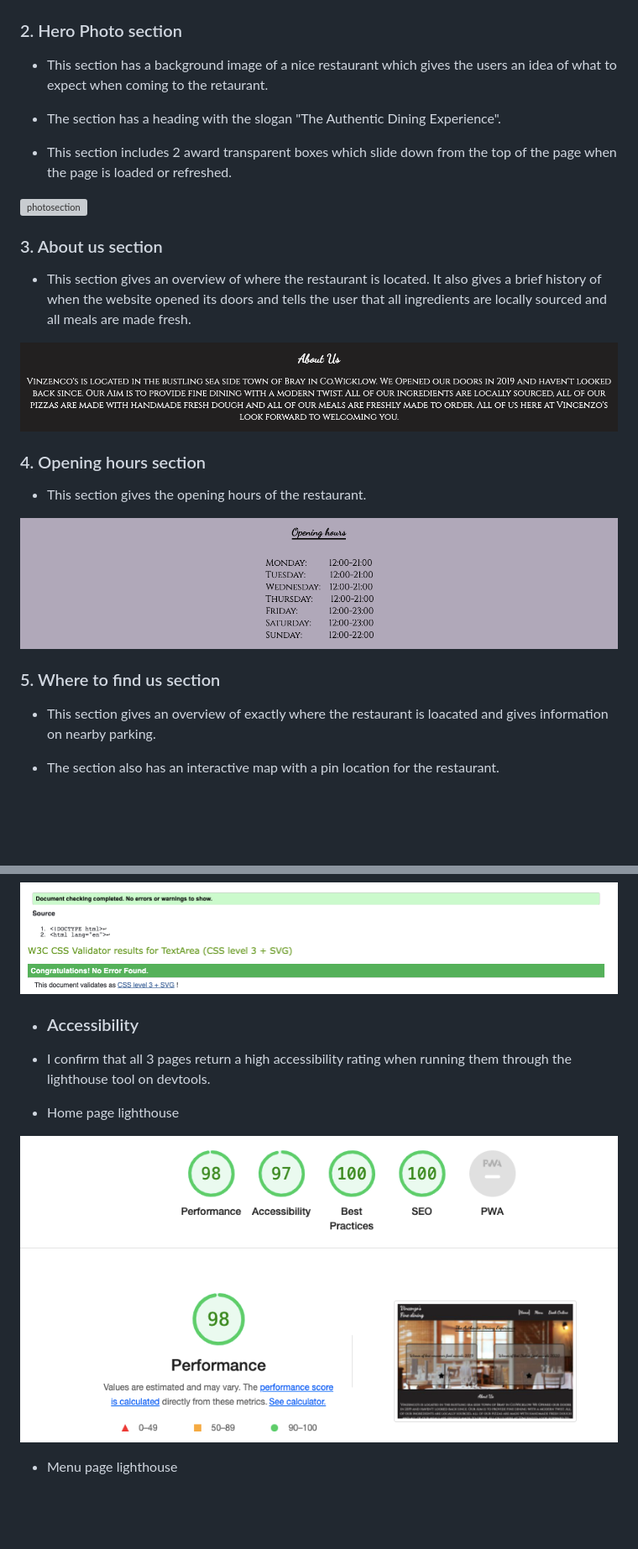
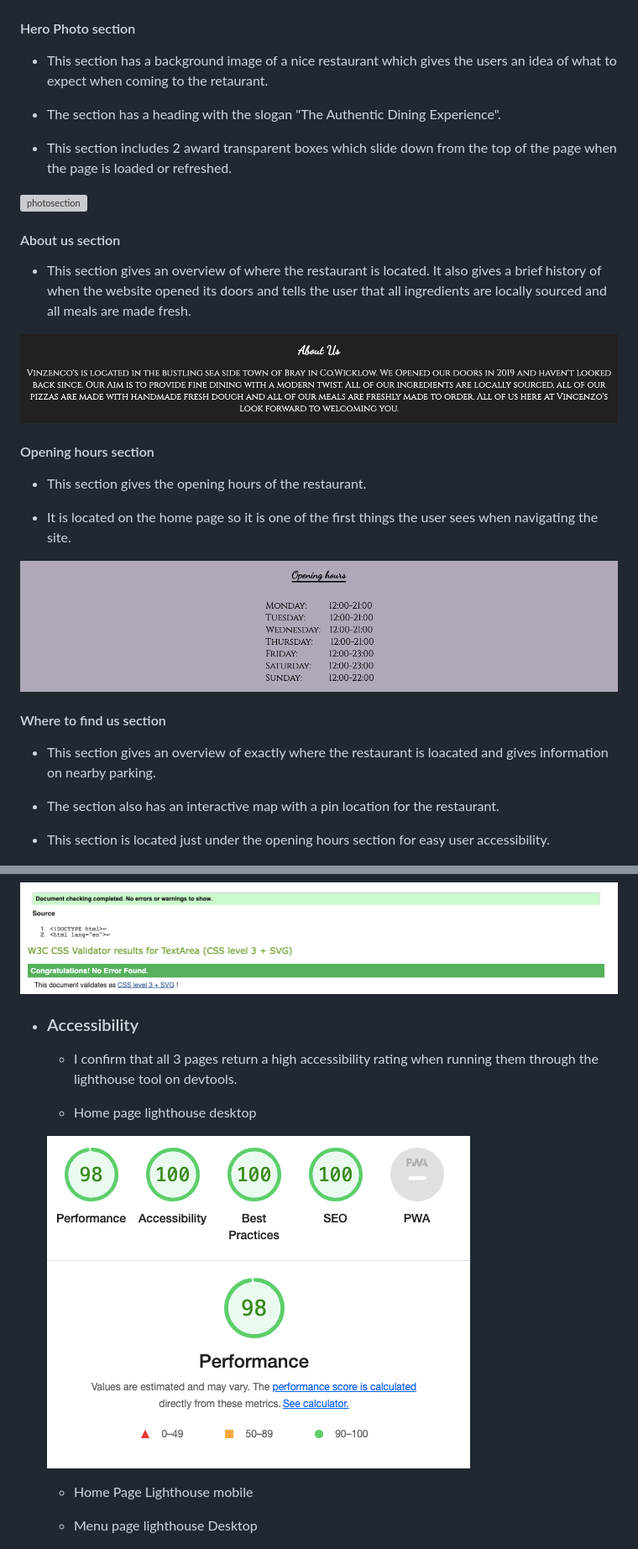
Before and after one commit to seanj06/Vincenzos, a Markdown page: README.md, 2 parts joined by grey strips. Shown: that part at 84% size. Drawn GitHub-style; pictures changed too: assets/README-images/home-page-lh-desk.jpg (added), assets/README-images/home-page-lighthouse.jpg (deleted); blank space fills up the shorter version; grey boxes are pictures that could not be loaded.

Commit message:
add more info to feature section in readme

```diff
--- a/README.md
+++ b/README.md
@@ -56,7 +58,7 @@ Vincenzo's fine dining is a static 3 page website for a fictional Italian Restau
 
 ![OpenHamburgerMenu](assets/README-images/hamburger-menu-open.jpg)
 
-### 2. Hero Photo section
+####  Hero Photo section
 * This section has a background image of a nice restaurant which gives the users an idea of what to expect when coming to the retaurant.
 
 * The section has a heading with the slogan "The Authentic Dining Experience".
@@ -65,20 +67,24 @@ Vincenzo's fine dining is a static 3 page website for a fictional Italian Restau
 
 ![photosection](assets/README-images/photo-section.jpg)
 
-### 3. About us section
+####  About us section
 * This section gives an overview of where the restaurant is located. It also gives a brief history of when the website opened its doors and tells the user that all ingredients are locally sourced and all meals are made fresh.
 
 ![about-us-section](assets/README-images/aboutus.jpg)
 
-### 4. Opening hours section
+####  Opening hours section
 * This section gives the opening hours of the restaurant.
+
+* It is located on the home page so it is one of the first things the user sees when navigating the site.
 
 ![opening-hours](assets/README-images/opening-hours.jpg)
 
-### 5. Where to find us section
+####  Where to find us section
 * This section gives an overview of exactly where the restaurant is loacated and gives information on nearby parking.
 
 * The section also has an interactive map with a pin location for the restaurant.
 
+* This section is located just under the opening hours section for easy user accessibility.
+
 ![where-to-find-us](assets/README-images/where-to-find-us.jpg)
 
@@ -132,13 +140,17 @@ Vincenzo's fine dining is a static 3 page website for a fictional Italian Restau
 
 * ### Accessibility
 
-* I confirm that all 3 pages return a high accessibility rating when running them through the lighthouse tool on devtools.
+  - I confirm that all 3 pages return a high accessibility rating when running them through the lighthouse tool on devtools.
 
-* Home page lighthouse
+  - Home page lighthouse desktop
 
-![lighthouse-home](assets/README-images/home-page-lighthouse.jpg)
+   ![lighthouse-home](assets/README-images/home-page-lh-desk.jpg)
 
-* Menu page lighthouse
+  - Home Page Lighthouse mobile
+
+
+
+  - Menu page lighthouse Desktop
 
 ![lighthouse-menu](assets/README-images/menu-page-lighthouse.jpg)
 
```
Also changed, not shown: other parts of README.md (+8 -4 lines).
